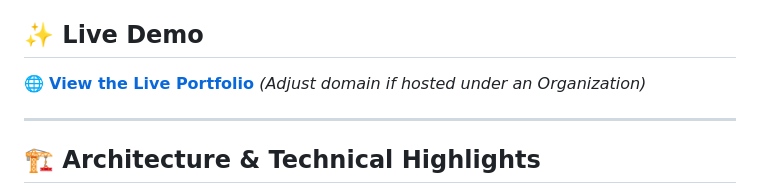
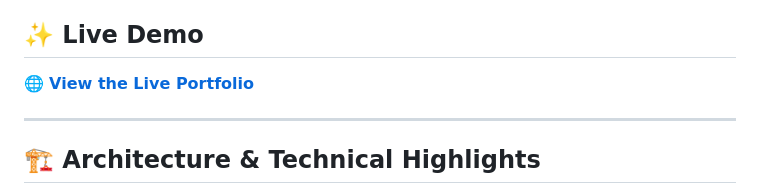
Before and after one commit to clayscripts-fivem/script-portfolio, a Markdown page: README.md, the part around the change. Drawn GitHub-style.

```diff
--- a/README.md
+++ b/README.md
@@ -5,7 +5,7 @@ Welcome to the **ClayScripts Interactive Script Portfolio**. This repository ser
 This project is more than just a static website; it is a fully functional engineering sandbox that simulates the complex bridge between a game server (Lua) and a web frontend (JavaScript) directly in your browser.
 
 ## ✨ Live Demo
-🌐 **[View the Live Portfolio](https://clayscripts-fivem.github.io/script-portfolio/)** *(Adjust domain if hosted under an Organization)*
+🌐 **[View the Live Portfolio](https://clayscripts-fivem.github.io/script-portfolio/)**
 
 ---
 
```
